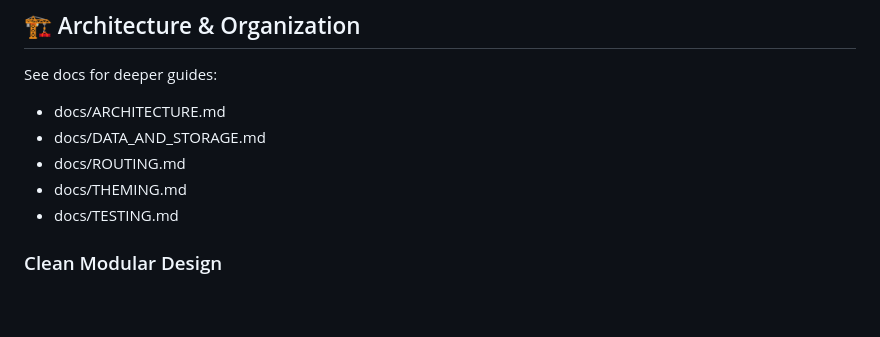
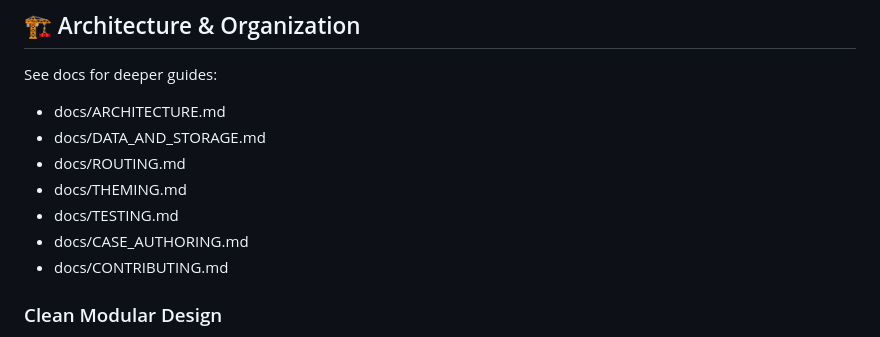
Before and after one commit to danstonedev/pt-ehr-simulator, a Markdown page: README.md, the part around the change. Drawn GitHub-style; blank space fills up the shorter version.

Commit message:
docs: add case authoring guide and contributing guide; link from README

```diff
--- a/README.md
+++ b/README.md
@@ -142,6 +142,8 @@ See docs for deeper guides:
 - docs/ROUTING.md
 - docs/THEMING.md
 - docs/TESTING.md
+- docs/CASE_AUTHORING.md
+- docs/CONTRIBUTING.md
 
 ### Clean Modular Design
 
```
Also changed, not shown: docs/CASE_AUTHORING.md (added, +106 -0 lines), docs/CONTRIBUTING.md (added, +95 -0 lines).
